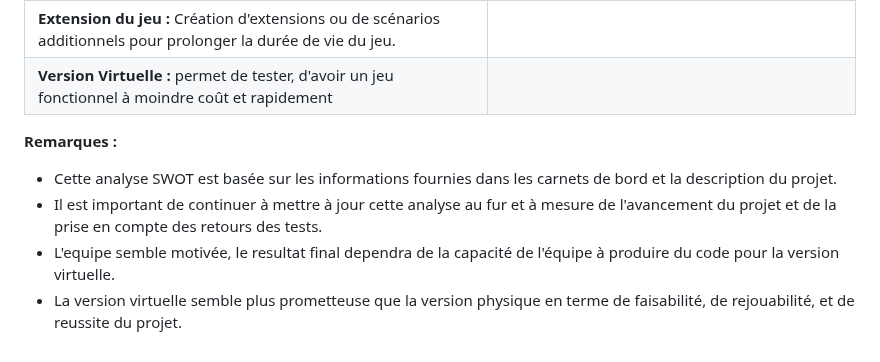
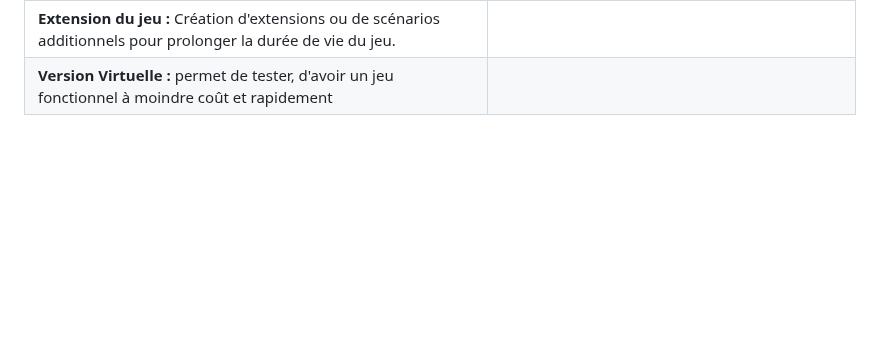
Before and after one commit to NadjibRahal/Serious-Game, a Markdown page: SWOT.md, the part around the change. Rendered like a GitHub page; blank space fills up the shorter version.

```diff
--- a/SWOT.md
+++ b/SWOT.md
@@ -19,10 +19,3 @@ Voici une analyse SWOT adaptée du projet, incluant les forces, faiblesses, oppo
 | **Financement participatif :** Possibilité de lever des fonds via des plateformes de crowdfunding pour financer le développement du jeu.                                                           | **Difficulté à trouver un équilibre entre réalisme et fun :** Le jeu doit être à la fois éducatif et divertissant pour séduire un large public.                                                           |
 | **Extension du jeu :** Création d'extensions ou de scénarios additionnels pour prolonger la durée de vie du jeu.                                                                           |
 | **Version Virtuelle :** permet de tester, d'avoir un jeu fonctionnel à moindre coût et rapidement                                                                                          |
-
-**Remarques :**
-
-*   Cette analyse SWOT est basée sur les informations fournies dans les carnets de bord et la description du projet.
-*   Il est important de continuer à mettre à jour cette analyse au fur et à mesure de l'avancement du projet et de la prise en compte des retours des tests.
-*   L'equipe semble motivée, le resultat final dependra de la capacité de l'équipe à produire du code pour la version virtuelle.
-*   La version virtuelle semble plus prometteuse que la version physique en terme de faisabilité, de rejouabilité, et de reussite du projet.
```
